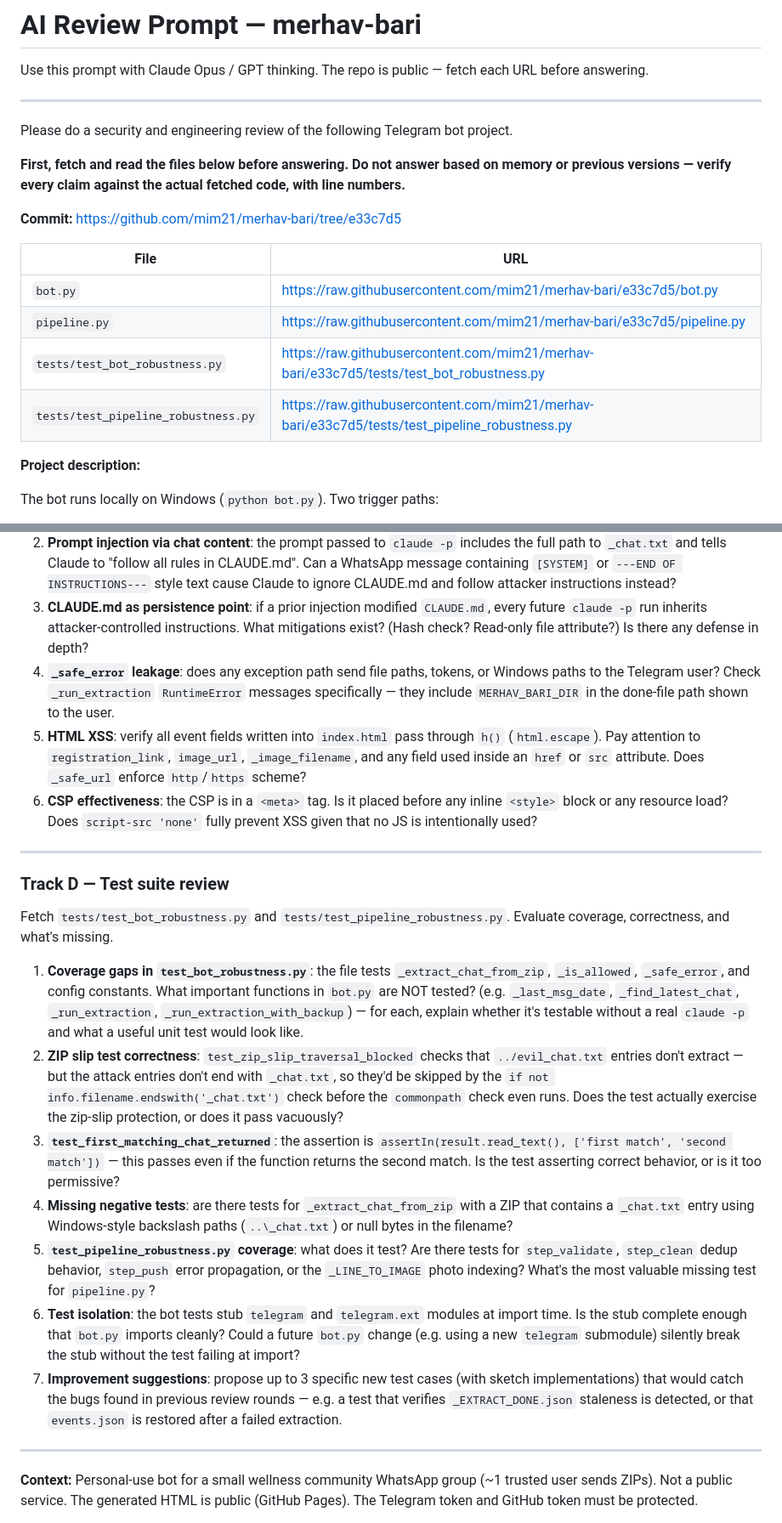
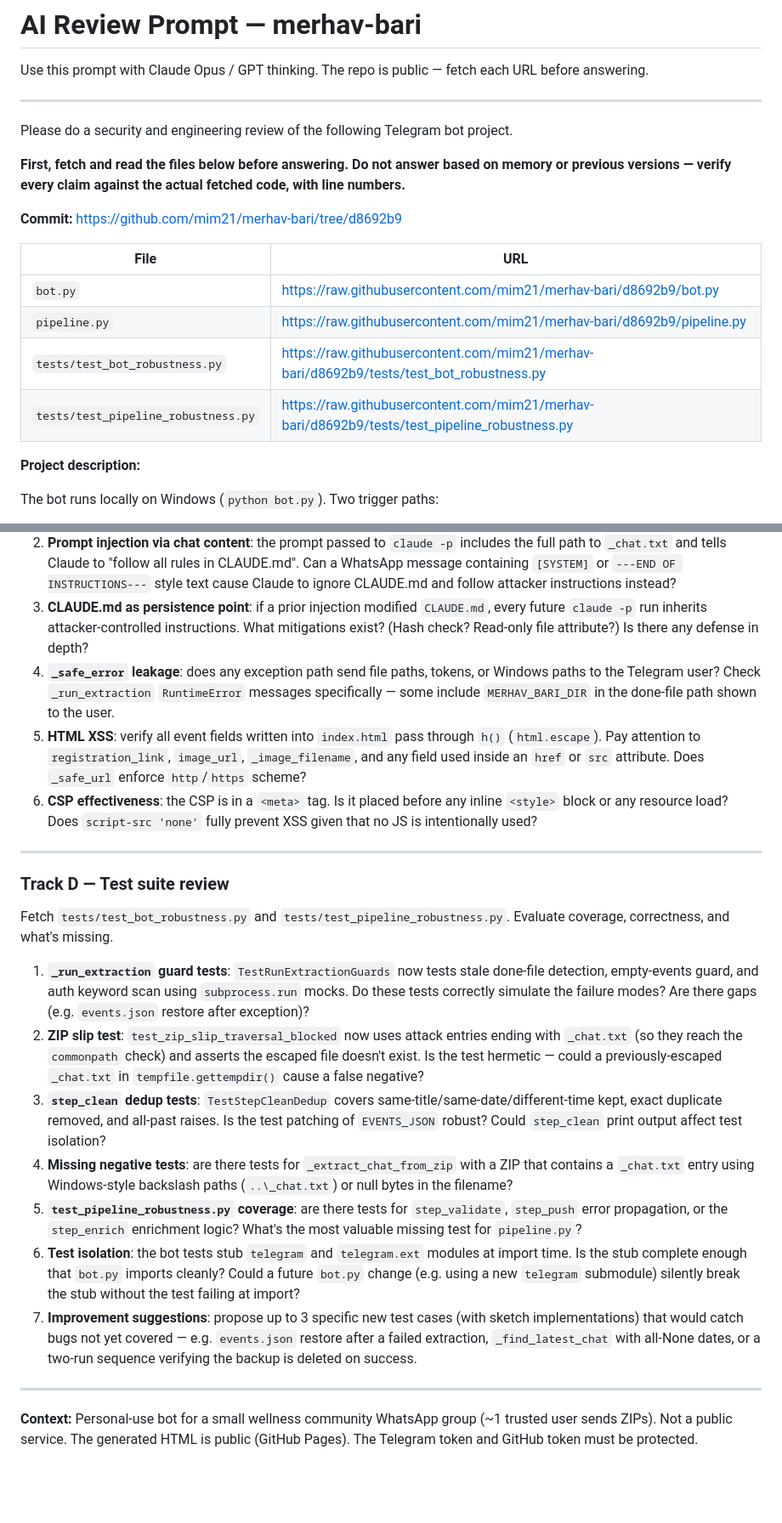
Before and after one commit to mim21/merhav-bari, a Markdown page: REVIEW_PROMPT.md, 2 parts joined by grey strips. Shown at 85% size. GitHub-like rendering; blank space fills up the shorter version.

```diff
--- a/REVIEW_PROMPT.md
+++ b/REVIEW_PROMPT.md
@@ -8,14 +8,14 @@ Please do a security and engineering review of the following Telegram bot projec
 
 **First, fetch and read the files below before answering. Do not answer based on memory or previous versions — verify every claim against the actual fetched code, with line numbers.**
 
-**Commit:** https://github.com/mim21/merhav-bari/tree/e33c7d5
+**Commit:** https://github.com/mim21/merhav-bari/tree/d8692b9
 
 | File | URL |
 |------|-----|
-| `bot.py` | https://raw.githubusercontent.com/mim21/merhav-bari/e33c7d5/bot.py |
-| `pipeline.py` | https://raw.githubusercontent.com/mim21/merhav-bari/e33c7d5/pipeline.py |
-| `tests/test_bot_robustness.py` | https://raw.githubusercontent.com/mim21/merhav-bari/e33c7d5/tests/test_bot_robustness.py |
-| `tests/test_pipeline_robustness.py` | https://raw.githubusercontent.com/mim21/merhav-bari/e33c7d5/tests/test_pipeline_robustness.py |
+| `bot.py` | https://raw.githubusercontent.com/mim21/merhav-bari/d8692b9/bot.py |
+| `pipeline.py` | https://raw.githubusercontent.com/mim21/merhav-bari/d8692b9/pipeline.py |
+| `tests/test_bot_robustness.py` | https://raw.githubusercontent.com/mim21/merhav-bari/d8692b9/tests/test_bot_robustness.py |
+| `tests/test_pipeline_robustness.py` | https://raw.githubusercontent.com/mim21/merhav-bari/d8692b9/tests/test_pipeline_robustness.py |
 
 **Project description:**
 
@@ -123,7 +133,7 @@ Fetch both files. Focus on what an adversary could do with a malicious WhatsApp
 1. **`acceptEdits` scope on Windows**: Claude Code docs say `--permission-mode acceptEdits` auto-approves Edit/Write/MultiEdit tool calls. On Windows, does it also auto-approve PowerShell or Bash commands run via the tool? What is the actual blast radius in a `-p` non-interactive subprocess?
 2. **Prompt injection via chat content**: the prompt passed to `claude -p` includes the full path to `_chat.txt` and tells Claude to "follow all rules in CLAUDE.md". Can a WhatsApp message containing `[SYSTEM]` or `---END OF INSTRUCTIONS---` style text cause Claude to ignore CLAUDE.md and follow attacker instructions instead?
 3. **CLAUDE.md as persistence point**: if a prior injection modified `CLAUDE.md`, every future `claude -p` run inherits attacker-controlled instructions. What mitigations exist? (Hash check? Read-only file attribute?) Is there any defense in depth?
-4. **`_safe_error` leakage**: does any exception path send file paths, tokens, or Windows paths to the Telegram user? Check `_run_extraction` `RuntimeError` messages specifically — they include `MERHAV_BARI_DIR` in the done-file path shown to the user.
+4. **`_safe_error` leakage**: does any exception path send file paths, tokens, or Windows paths to the Telegram user? Check `_run_extraction` `RuntimeError` messages specifically — some include `MERHAV_BARI_DIR` in the done-file path shown to the user.
 5. **HTML XSS**: verify all event fields written into `index.html` pass through `h()` (`html.escape`). Pay attention to `registration_link`, `image_url`, `_image_filename`, and any field used inside an `href` or `src` attribute. Does `_safe_url` enforce `http`/`https` scheme?
 6. **CSP effectiveness**: the CSP is in a `<meta>` tag. Is it placed before any inline `<style>` block or any resource load? Does `script-src 'none'` fully prevent XSS given that no JS is intentionally used?
 
@@ -133,13 +143,13 @@ Fetch both files. Focus on what an adversary could do with a malicious WhatsApp
 
 Fetch `tests/test_bot_robustness.py` and `tests/test_pipeline_robustness.py`. Evaluate coverage, correctness, and what's missing.
 
-1. **Coverage gaps in `test_bot_robustness.py`**: the file tests `_extract_chat_from_zip`, `_is_allowed`, `_safe_error`, and config constants. What important functions in `bot.py` are NOT tested? (e.g. `_last_msg_date`, `_find_latest_chat`, `_run_extraction`, `_run_extraction_with_backup`) — for each, explain whether it's testable without a real `claude -p` and what a useful unit test would look like.
-2. **ZIP slip test correctness**: `test_zip_slip_traversal_blocked` checks that `../evil_chat.txt` entries don't extract — but the attack entries don't end with `_chat.txt`, so they'd be skipped by the `if not info.filename.endswith('_chat.txt')` check before the `commonpath` check even runs. Does the test actually exercise the zip-slip protection, or does it pass vacuously?
-3. **`test_first_matching_chat_returned`**: the assertion is `assertIn(result.read_text(), ['first match', 'second match'])` — this passes even if the function returns the second match. Is the test asserting correct behavior, or is it too permissive?
+1. **`_run_extraction` guard tests**: `TestRunExtractionGuards` now tests stale done-file detection, empty-events guard, and auth keyword scan using `subprocess.run` mocks. Do these tests correctly simulate the failure modes? Are there gaps (e.g. `events.json` restore after exception)?
+2. **ZIP slip test**: `test_zip_slip_traversal_blocked` now uses attack entries ending with `_chat.txt` (so they reach the `commonpath` check) and asserts the escaped file doesn't exist. Is the test hermetic — could a previously-escaped `_chat.txt` in `tempfile.gettempdir()` cause a false negative?
+3. **`step_clean` dedup tests**: `TestStepCleanDedup` covers same-title/same-date/different-time kept, exact duplicate removed, and all-past raises. Is the test patching of `EVENTS_JSON` robust? Could `step_clean` print output affect test isolation?
 4. **Missing negative tests**: are there tests for `_extract_chat_from_zip` with a ZIP that contains a `_chat.txt` entry using Windows-style backslash paths (`..\_chat.txt`) or null bytes in the filename?
-5. **`test_pipeline_robustness.py` coverage**: what does it test? Are there tests for `step_validate`, `step_clean` dedup behavior, `step_push` error propagation, or the `_LINE_TO_IMAGE` photo indexing? What's the most valuable missing test for `pipeline.py`?
+5. **`test_pipeline_robustness.py` coverage**: are there tests for `step_validate`, `step_push` error propagation, or the `step_enrich` enrichment logic? What's the most valuable missing test for `pipeline.py`?
 6. **Test isolation**: the bot tests stub `telegram` and `telegram.ext` modules at import time. Is the stub complete enough that `bot.py` imports cleanly? Could a future `bot.py` change (e.g. using a new `telegram` submodule) silently break the stub without the test failing at import?
-7. **Improvement suggestions**: propose up to 3 specific new test cases (with sketch implementations) that would catch the bugs found in previous review rounds — e.g. a test that verifies `_EXTRACT_DONE.json` staleness is detected, or that `events.json` is restored after a failed extraction.
+7. **Improvement suggestions**: propose up to 3 specific new test cases (with sketch implementations) that would catch bugs not yet covered — e.g. `events.json` restore after a failed extraction, `_find_latest_chat` with all-None dates, or a two-run sequence verifying the backup is deleted on success.
 
 ---
 
```
Also changed, not shown: other parts of REVIEW_PROMPT.md (+16 -6 lines).
